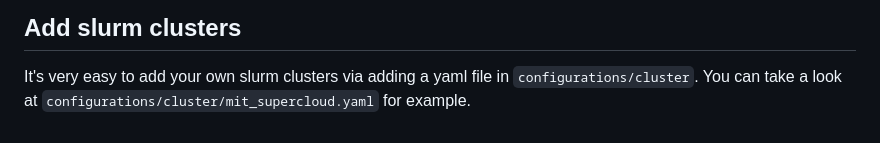
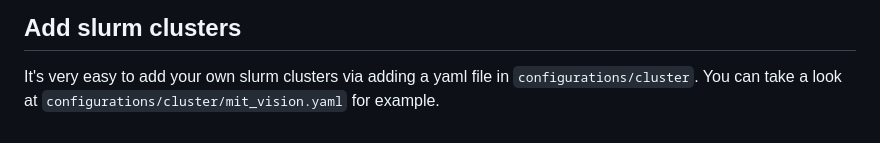
Before and after one commit to buoyancy99/diffusion-forcing, a Markdown page: README.md, the part around the change. GitHub-like rendering.

```diff
--- a/README.md
+++ b/README.md
@@ -221,4 +221,4 @@ We provide a useful debug flag which you can enable by `python main.py debug=Tru
 ## Add slurm clusters
 
 It's very easy to add your own slurm clusters via adding a yaml file in `configurations/cluster`. You can take a look
-at `configurations/cluster/mit_supercloud.yaml` for example.
+at `configurations/cluster/mit_vision.yaml` for example.
```
